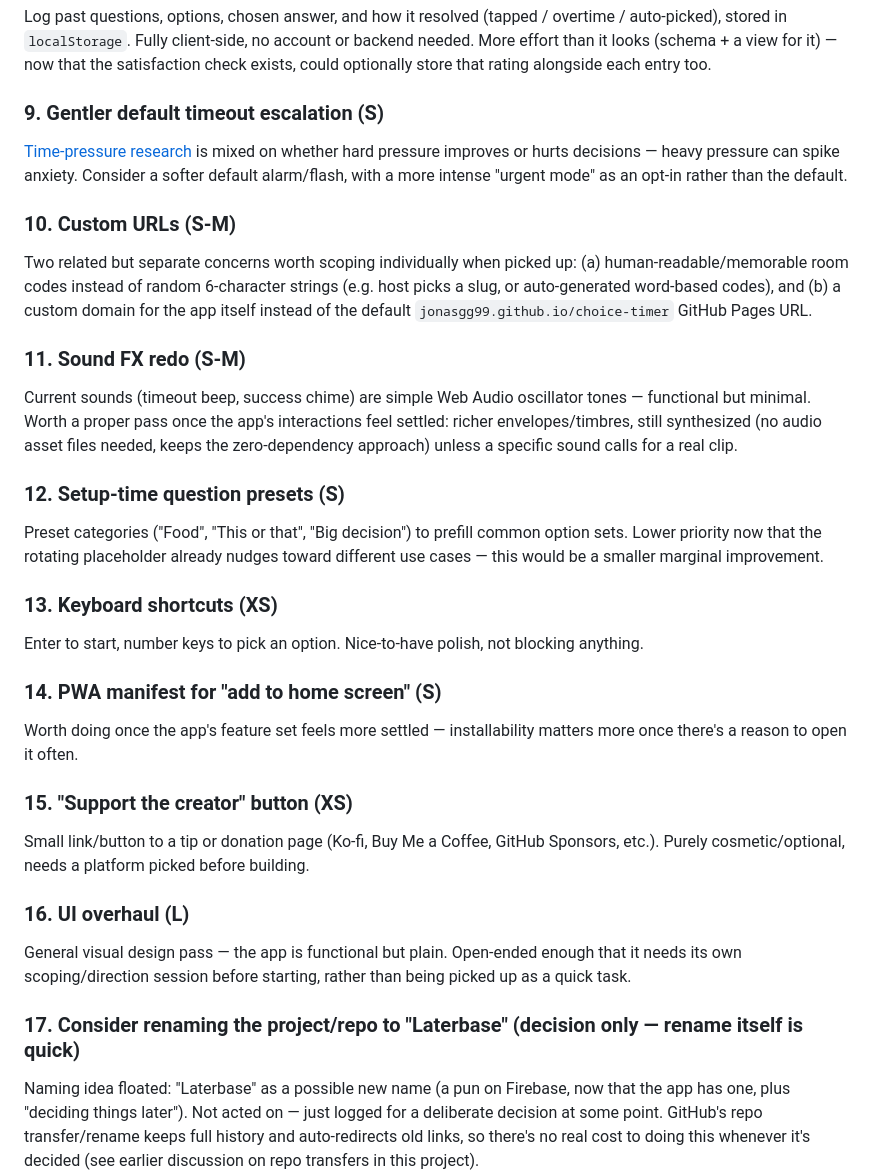
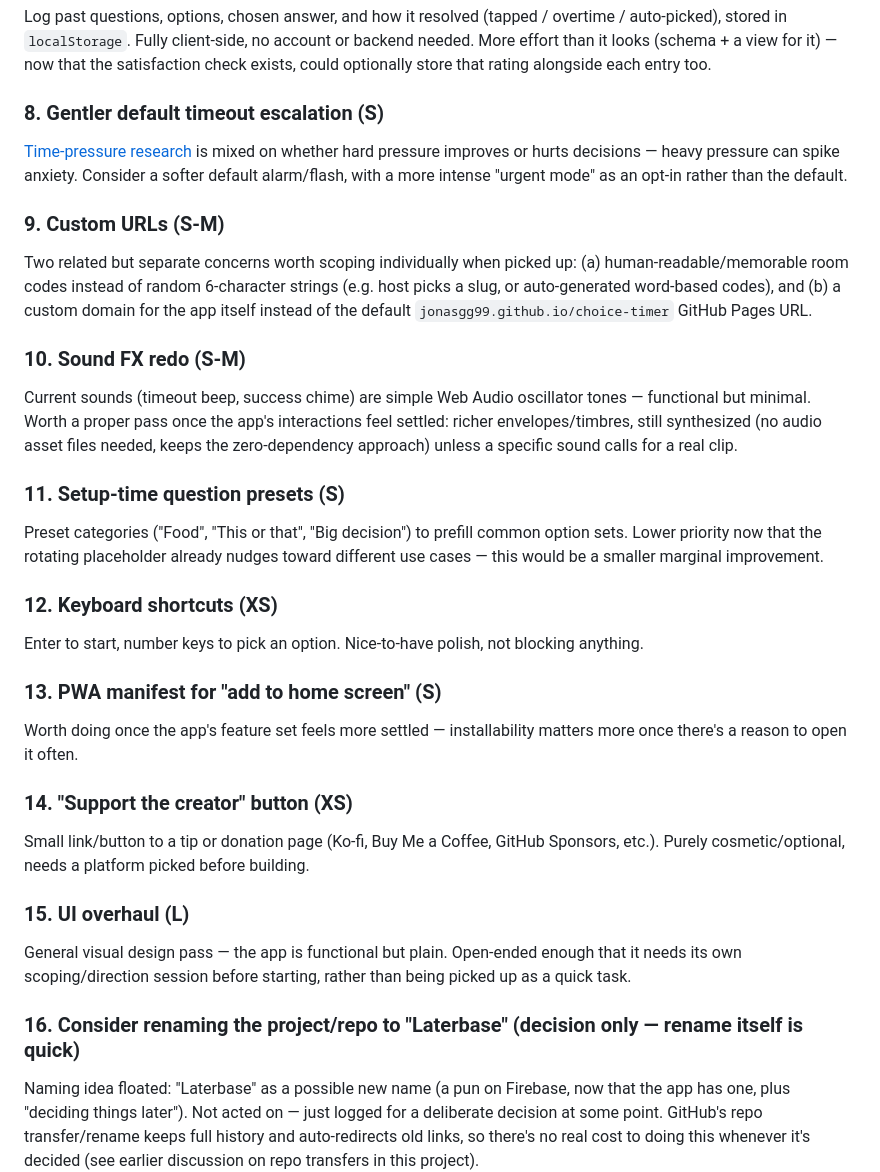
Before and after one commit to Jonasgg99/choice-timer, a Markdown page: IDEAS.md, the part around one of its changes. Drawn GitHub-style.

```diff
--- a/IDEAS.md
+++ b/IDEAS.md
@@ -49,30 +49,30 @@ A button (setup screen is the natural home) that surfaces why this app works the
 Log past questions, options, chosen answer, and how it resolved (tapped / overtime / auto-picked), stored in `localStorage`. Fully client-side, no account or backend needed. More effort than it looks (schema + a view for it) — now that the satisfaction check exists, could optionally store that rating alongside each entry too.
 
-### 9. Gentler default timeout escalation (S)
+### 8. Gentler default timeout escalation (S)
 [Time-pressure research](RESEARCH.md#time-pressure-and-decision-quality) is mixed on whether hard pressure improves or hurts decisions — heavy pressure can spike anxiety. Consider a softer default alarm/flash, with a more intense "urgent mode" as an opt-in rather than the default.
 
-### 10. Custom URLs (S-M)
+### 9. Custom URLs (S-M)
 Two related but separate concerns worth scoping individually when picked up: (a) human-readable/memorable room codes instead of random 6-character strings (e.g. host picks a slug, or auto-generated word-based codes), and (b) a custom domain for the app itself instead of the default `jonasgg99.github.io/choice-timer` GitHub Pages URL.
 
-### 11. Sound FX redo (S-M)
+### 10. Sound FX redo (S-M)
 Current sounds (timeout beep, success chime) are simple Web Audio oscillator tones — functional but minimal. Worth a proper pass once the app's interactions feel settled: richer envelopes/timbres, still synthesized (no audio asset files needed, keeps the zero-dependency approach) unless a specific sound calls for a real clip.
 
-### 12. Setup-time question presets (S)
+### 11. Setup-time question presets (S)
 Preset categories ("Food", "This or that", "Big decision") to prefill common option sets. Lower priority now that the rotating placeholder already nudges toward different use cases — this would be a smaller marginal improvement.
 
-### 13. Keyboard shortcuts (XS)
+### 12. Keyboard shortcuts (XS)
 Enter to start, number keys to pick an option. Nice-to-have polish, not blocking anything.
 
-### 14. PWA manifest for "add to home screen" (S)
+### 13. PWA manifest for "add to home screen" (S)
 Worth doing once the app's feature set feels more settled — installability matters more once there's a reason to open it often.
 
-### 15. "Support the creator" button (XS)
+### 14. "Support the creator" button (XS)
 Small link/button to a tip or donation page (Ko-fi, Buy Me a Coffee, GitHub Sponsors, etc.). Purely cosmetic/optional, needs a platform picked before building.
 
-### 16. UI overhaul (L)
+### 15. UI overhaul (L)
 General visual design pass — the app is functional but plain. Open-ended enough that it needs its own scoping/direction session before starting, rather than being picked up as a quick task.
 
-### 17. Consider renaming the project/repo to "Laterbase" (decision only — rename itself is quick)
+### 16. Consider renaming the project/repo to "Laterbase" (decision only — rename itself is quick)
 Naming idea floated: "Laterbase" as a possible new name (a pun on Firebase, now that the app has one, plus "deciding things later"). Not acted on — just logged for a deliberate decision at some point. GitHub's repo transfer/rename keeps full history and auto-redirects old links, so there's no real cost to doing this whenever it's decided (see earlier discussion on repo transfers in this project).
 
 ### Superseded
```
Also changed, not shown: other parts of IDEAS.md (+11 -11 lines).
